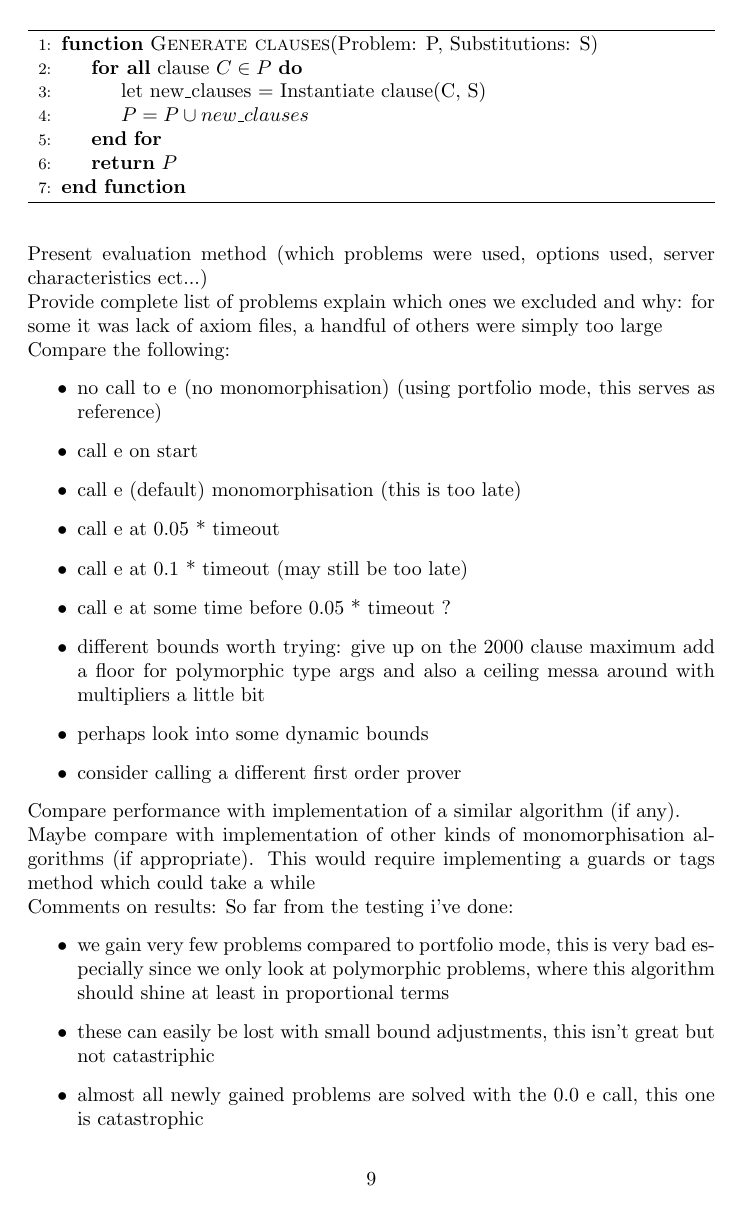
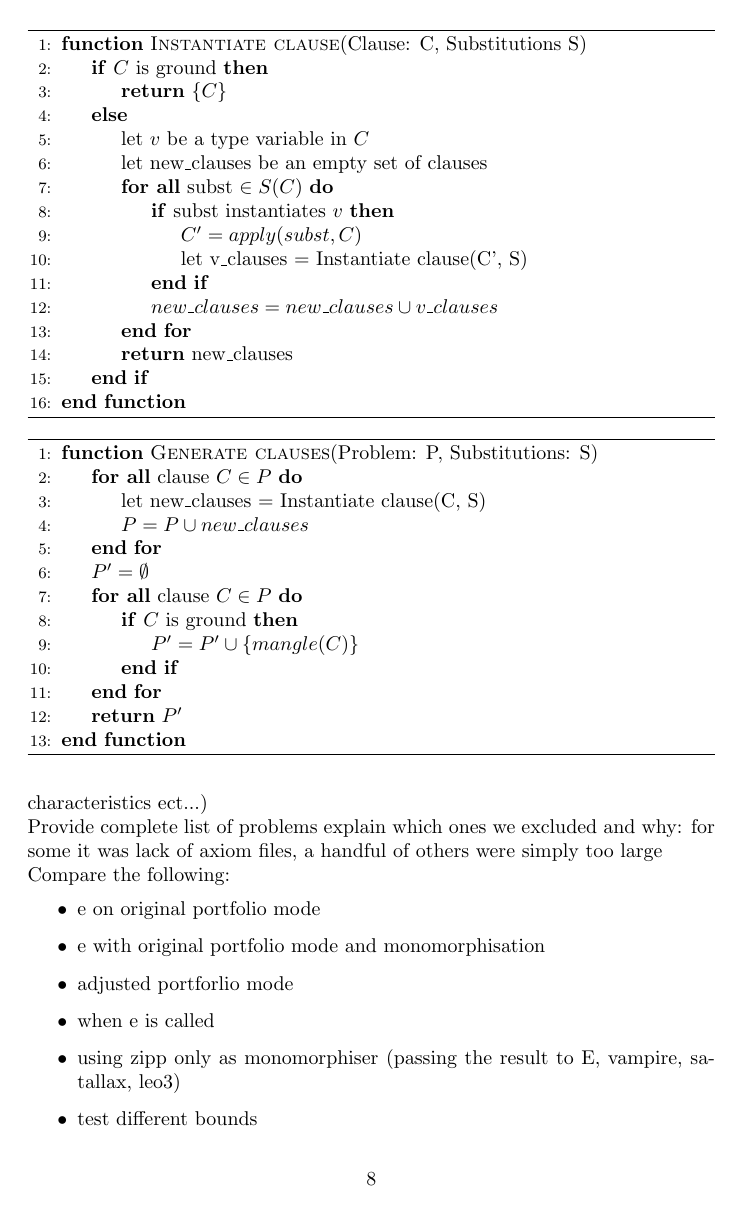
Before and after one commit to nartannt/iterative_monomorphisation, a LaTeX document (iterative_monomorphisation.tex): page 9 of 10 before the commit and page 8 of 9 after it. Compiled offline with pdfLaTeX.

Commit message:
updated doc

```diff
--- a/iterative_monomorphisation.tex
+++ b/iterative_monomorphisation.tex
@@ -1,6 +1,8 @@
 \documentclass{article}
 
 \usepackage{soul}
+\usepackage{booktabs}
+\usepackage{multirow}
 \usepackage{algorithm}
 \usepackage{algpseudocode}
 \usepackage{amsmath}
@@ -305,7 +314,15 @@ What the previous function does is essentially going through the tree of possibl
    \State \(P = P \cup new\_clauses\)
 \EndFor
 
-\State \Return \(P\)
+\State \(P' = \emptyset \)
+
+\ForAll {clause \(C \in P\)}
+   \If{\(C\) is ground}
+      \State \(P' = P' \cup \{mangle(C)\}\)
+   \EndIf
+\EndFor
+
+\State \Return \(P'\)
 
 \EndFunction
 \end{algorithmic}
@@ -326,30 +343,16 @@ Provide complete list of problems explain which ones we excluded and why: for so
 
 Compare the following:
     \begin{itemize}
-        \item no call to e (no monomorphisation) (using portfolio mode, this serves as reference)
-        \item call e on start
-        \item call e (default) monomorphisation (this is too late)
-        \item call e at 0.05 * timeout
-        \item call e at 0.1 * timeout (may still be too late)
-        \item call e at some time before 0.05 * timeout ?
-        \item different bounds worth trying: give up on the 2000 clause maximum
-              add a floor for polymorphic type args and also a ceiling
-              messa around with multipliers a little bit
-         \item perhaps look into some dynamic bounds
-         \item consider calling a different first order prover
+        \item e on original portfolio mode
+        \item e with original portfolio mode and monomorphisation
+        \item adjusted portforlio mode
+
+        \item when e is called
+        \item using zipp only as monomorphiser (passing the result to E, vampire, satallax, leo3)
+
+        \item test different bounds
     \end{itemize}
 
-Compare performance with implementation of a similar algorithm (if any).
-
-Maybe compare with implementation of other kinds of monomorphisation algorithms (if appropriate). This would require implementing a guards or tags method which could take a while
-
-Comments on results:
-So far from the testing i've done:
-\begin{itemize}
-   \item we gain very few problems compared to portfolio mode, this is very bad especially since we only look at polymorphic problems, where this algorithm should shine at least in proportional terms
-   \item these can easily be lost with small bound adjustments, this isn't great but not catastriphic
-   \item almost all newly gained problems are solved with the 0.0 e call, this one is catastrophic
-\end{itemize}
 
 % target page number: 0.5-1
 \section{Related work}
```
Also changed, not shown: iterative_monomorphisation.tex (44 more changed lines).
